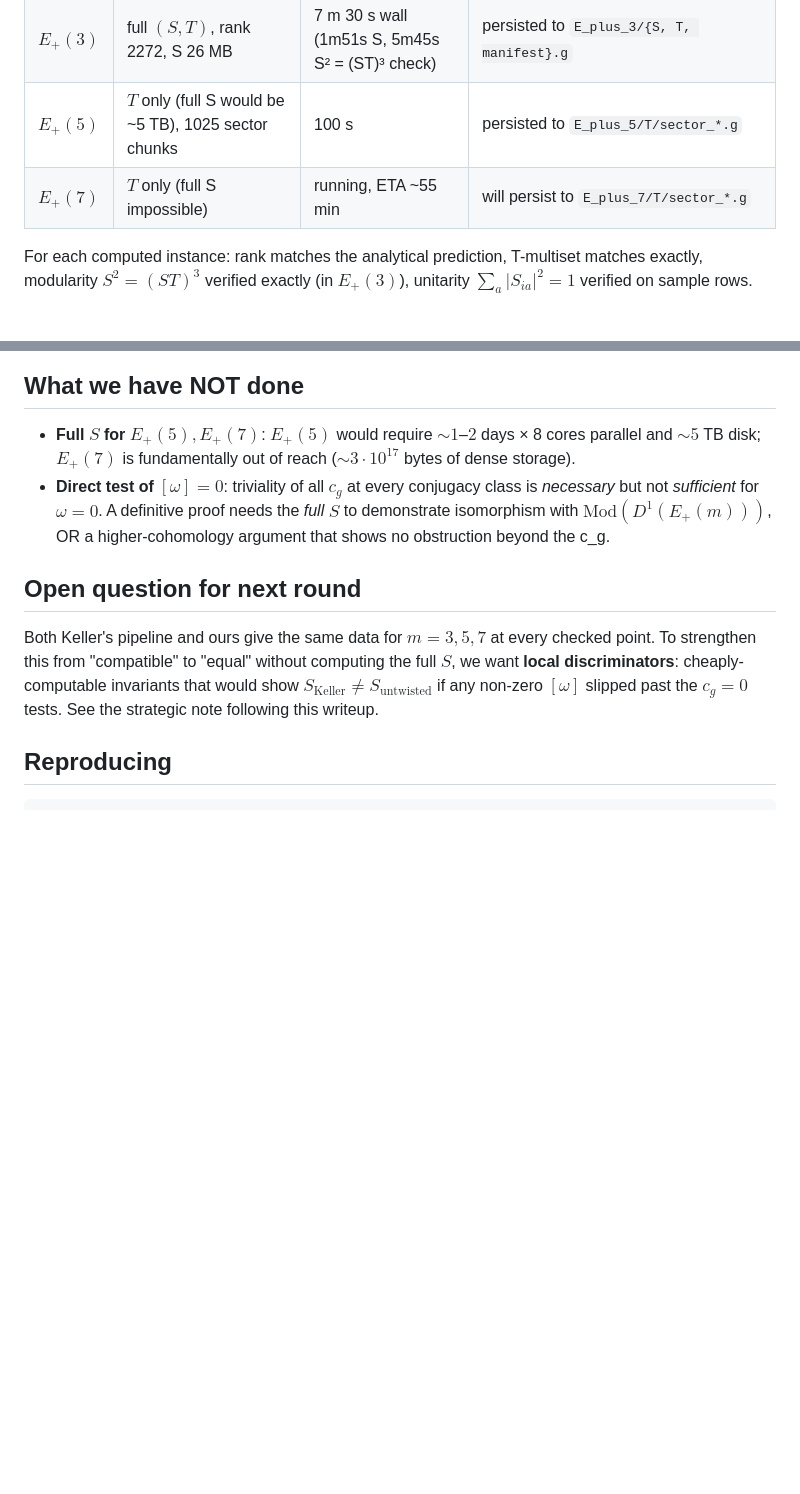
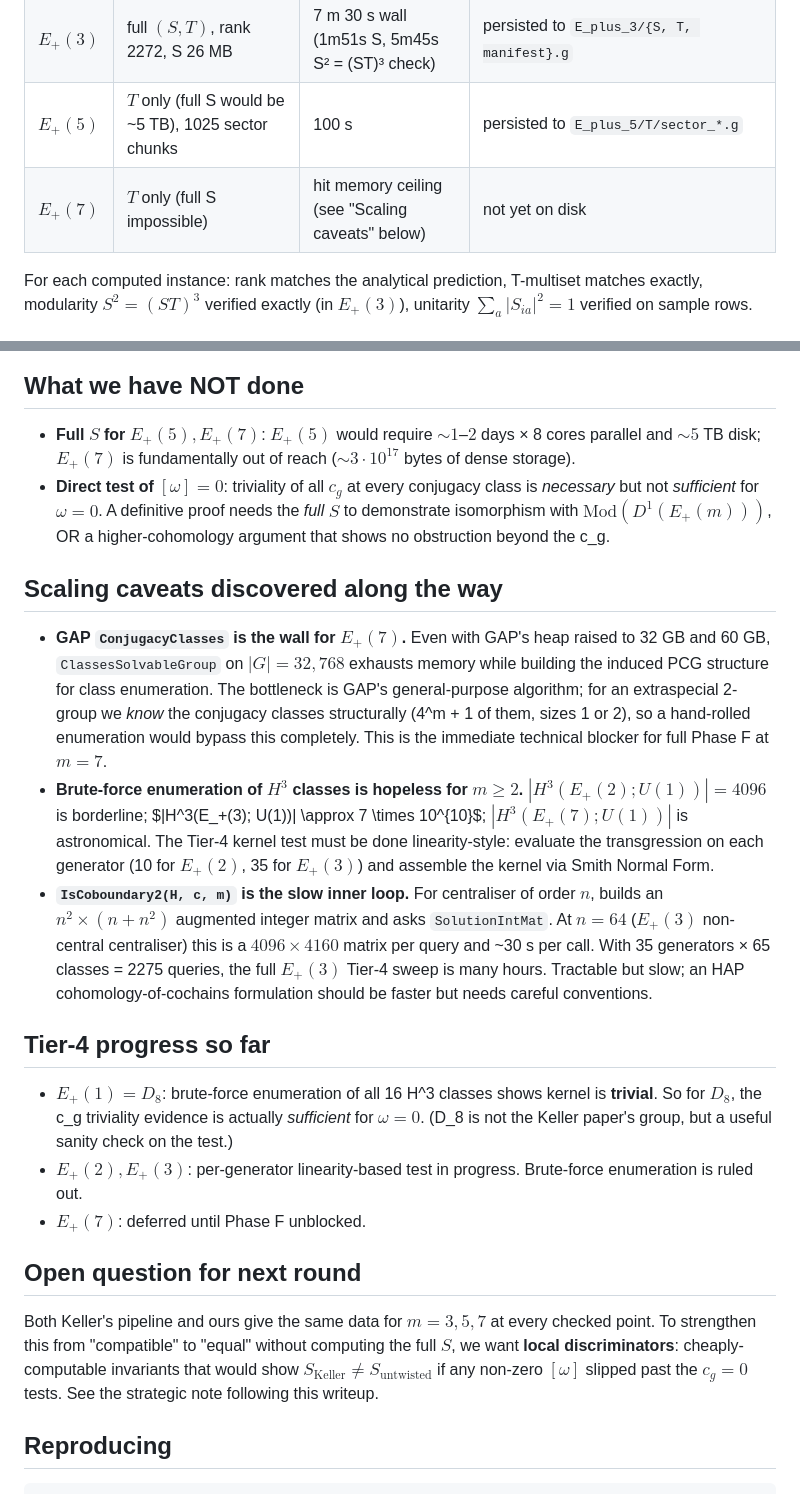
Before and after one commit to thomas-gemunden/DRINFELD, a Markdown page: extraspecial_orbifolds/writeup.md, 2 parts joined by grey strips. GitHub-like rendering; blank space fills up the shorter version.

Commit message:
writeup.md: add Tier 4 progress (D_8 kernel trivial), scaling caveats
* Phase F E_+(7) hits memory ceiling at 32G, 60G; bottleneck is
  GAP's general-purpose ConjugacyClasses on |G|=32768.  A
  hand-rolled enumeration leveraging E_+(m)'s extraspecial structure
  would bypass it.
* Brute-force enumeration of H^3 classes is infeasible already at
  m=2 (4096 classes); m=3 has ~7e10.  Per-generator linearity-based
  Tier 4 test is the next implementation step.
* IsCoboundary2 inner loop: n^2 x (n + n^2) augmented integer system;
  ~30 s per call at n = 64.  Multiplied by 35 generators x 65
  classes = 2275 calls for E_+(3), so a many-hour sweep.  An
  HAP cohomology-of-cochains formulation should be faster.

Co-Authored-By: Claude Opus 4.7 (1M context) <noreply@anthropic.com>

```diff
--- a/extraspecial_orbifolds/writeup.md
+++ b/extraspecial_orbifolds/writeup.md
@@ -164,7 +164,7 @@ Under `extraspecial_orbifolds/computed/`:
 | $E_+(2)$ | full $(S, T)$, rank 184 | 0.36 s | rerun-on-demand; matches `modular_data/32/49/1.txt` byte-for-byte |
 | $E_+(3)$ | full $(S, T)$, rank 2272, S 26 MB | 7 m 30 s wall (1m51s S, 5m45s S² = (ST)³ check) | persisted to `E_plus_3/{S, T, manifest}.g` |
 | $E_+(5)$ | $T$ only (full S would be ~5 TB), 1025 sector chunks | 100 s | persisted to `E_plus_5/T/sector_*.g` |
-| $E_+(7)$ | $T$ only (full S impossible) | running, ETA ~55 min | will persist to `E_plus_7/T/sector_*.g` |
+| $E_+(7)$ | $T$ only (full S impossible) | hit memory ceiling (see "Scaling caveats" below) | not yet on disk |
 
 For each computed instance: rank matches the analytical prediction,
 T-multiset matches exactly, modularity $S^2 = (ST)^3$ verified
@@ -194,6 +194,41 @@ verified on sample rows.
   A definitive proof needs the *full* $S$ to demonstrate isomorphism
   with $\mathrm{Mod}(D^1(E_+(m)))$, OR a higher-cohomology argument
   that shows no obstruction beyond the c_g.
+
+## Scaling caveats discovered along the way
+
+* **GAP `ConjugacyClasses` is the wall for $E_+(7)$.**  Even with
+  GAP's heap raised to 32 GB and 60 GB, `ClassesSolvableGroup` on
+  $|G| = 32{,}768$ exhausts memory while building the induced PCG
+  structure for class enumeration.  The bottleneck is GAP's
+  general-purpose algorithm; for an extraspecial 2-group we *know*
+  the conjugacy classes structurally (4^m + 1 of them, sizes 1 or
+  2), so a hand-rolled enumeration would bypass this completely.
+  This is the immediate technical blocker for full Phase F at $m=7$.
+* **Brute-force enumeration of $H^3$ classes is hopeless for $m \ge 2$.**
+  $|H^3(E_+(2); U(1))| = 4096$ is borderline; $|H^3(E_+(3); U(1))|
+  \approx 7 \times 10^{10}$; $|H^3(E_+(7); U(1))|$ is astronomical.
+  The Tier-4 kernel test must be done linearity-style: evaluate the
+  transgression on each generator (10 for $E_+(2)$, 35 for $E_+(3)$)
+  and assemble the kernel via Smith Normal Form.
+* **`IsCoboundary2(H, c, m)` is the slow inner loop.**  For
+  centraliser of order $n$, builds an $n^2 \times (n + n^2)$
+  augmented integer matrix and asks `SolutionIntMat`.  At $n = 64$
+  ($E_+(3)$ non-central centraliser) this is a $4096 \times 4160$
+  matrix per query and ~30 s per call. With 35 generators × 65
+  classes = 2275 queries, the full $E_+(3)$ Tier-4 sweep is many
+  hours.  Tractable but slow; an HAP cohomology-of-cochains
+  formulation should be faster but needs careful conventions.
+
+## Tier-4 progress so far
+
+* $E_+(1) = D_8$: brute-force enumeration of all 16 H^3 classes
+  shows kernel is **trivial**.  So for $D_8$, the c_g triviality
+  evidence is actually *sufficient* for $\omega = 0$.  (D_8 is not
+  the Keller paper's group, but a useful sanity check on the test.)
+* $E_+(2), E_+(3)$: per-generator linearity-based test in progress.
+  Brute-force enumeration is ruled out.
+* $E_+(7)$: deferred until Phase F unblocked.
 
 ## Open question for next round
 
```
